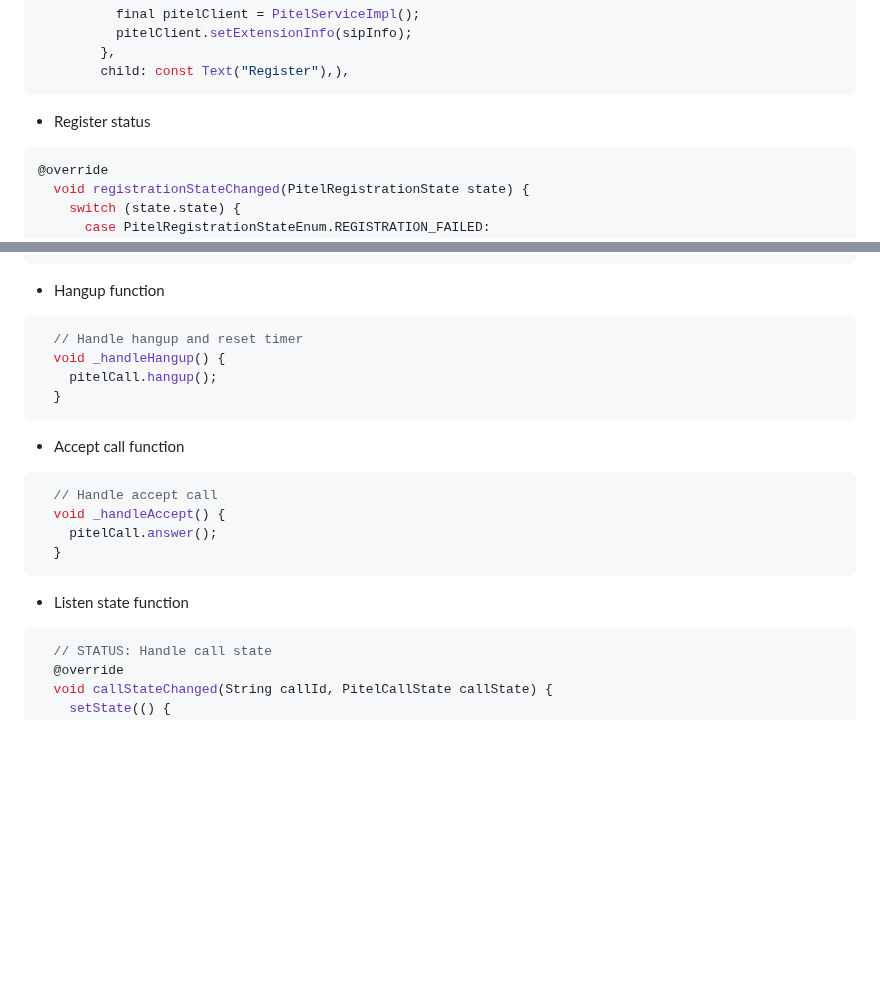
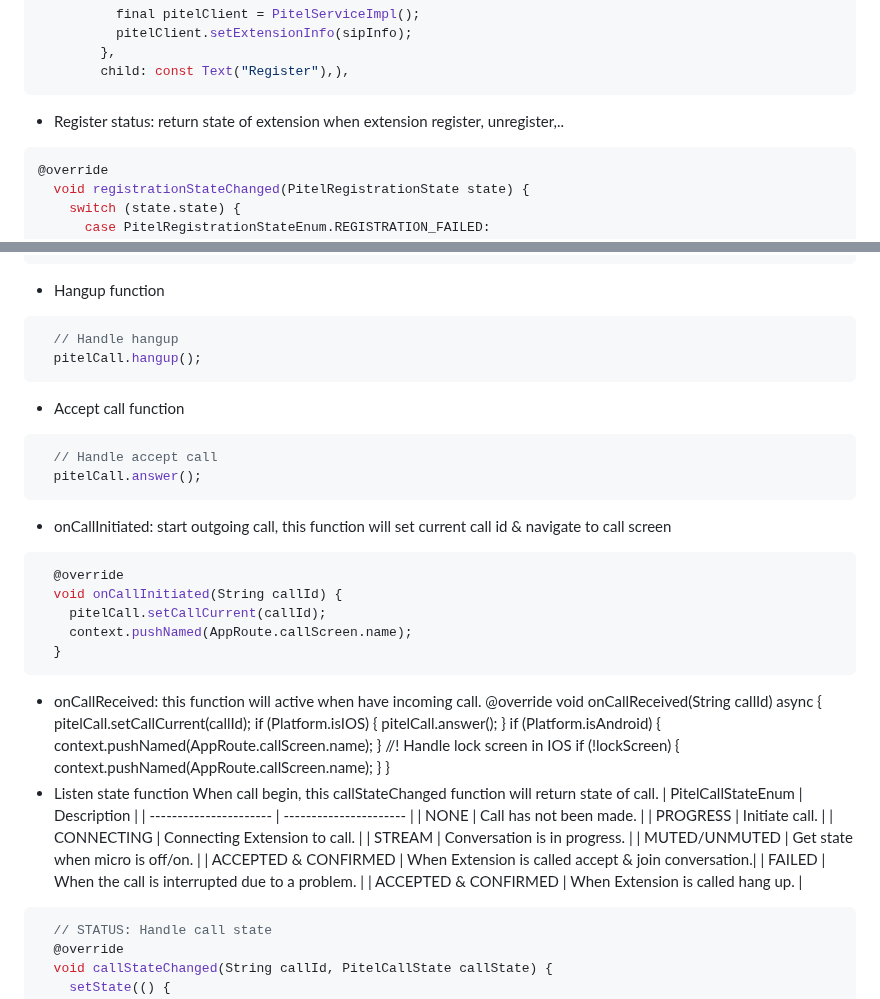
Before and after one commit to tel4vn/flutter-pitel-voip, a Markdown page: README.md, 2 parts joined by grey strips. GitHub-like rendering; blank space fills up the shorter version.

````diff
--- a/README.md
+++ b/README.md
@@ -123,7 +123,7 @@ ElevatedButton(
         },
         child: const Text("Register"),),
 ```
-- Register status
+- Register status: return state of extension when extension register, unregister,..
 ```dart
 @override
   void registrationStateChanged(PitelRegistrationState state) {
@@ -176,19 +176,50 @@ ElevatedButton(
 ```
 - Hangup function
 ```dart
-  // Handle hangup and reset timer
-  void _handleHangup() {
-    pitelCall.hangup();
-  }
+  // Handle hangup
+  pitelCall.hangup();
 ```
 - Accept call function
 ```dart
   // Handle accept call
-  void _handleAccept() {
-    pitelCall.answer();
+  pitelCall.answer();
+```
+- onCallInitiated: start outgoing call, this function will set current call id & navigate to call screen
+```dart
+  @override
+  void onCallInitiated(String callId) {
+    pitelCall.setCallCurrent(callId);
+    context.pushNamed(AppRoute.callScreen.name);
   }
 ```
+- onCallReceived: this function will active when have incoming call.
+  @override
+  void onCallReceived(String callId) async {
+    pitelCall.setCallCurrent(callId);
+    if (Platform.isIOS) {
+      pitelCall.answer();
+    }
+    if (Platform.isAndroid) {
+      context.pushNamed(AppRoute.callScreen.name);
+    }
+    //! Handle lock screen in IOS
+    if (!lockScreen) {
+      context.pushNamed(AppRoute.callScreen.name);
+    }
+  }
 - Listen state function
+When call begin, this callStateChanged function will return state of call.
+| PitelCallStateEnum      | Description                                         |
+| ----------------------  | ----------------------                              |
+| NONE                    | Call has not been made.                             |
+| PROGRESS                | Initiate call.                                      |
+| CONNECTING              | Connecting Extension to call.                       |
+| STREAM                  | Conversation is in progress.                        |
+| MUTED/UNMUTED           | Get state when micro is off/on.                     |
+| ACCEPTED & CONFIRMED    | When Extension is called accept & join conversation.|
+| FAILED                  | When the call is interrupted due to a problem.      |
+| ACCEPTED & CONFIRMED    | When Extension is called hang up.                   |
+
 ```dart
   // STATUS: Handle call state
   @override
````
